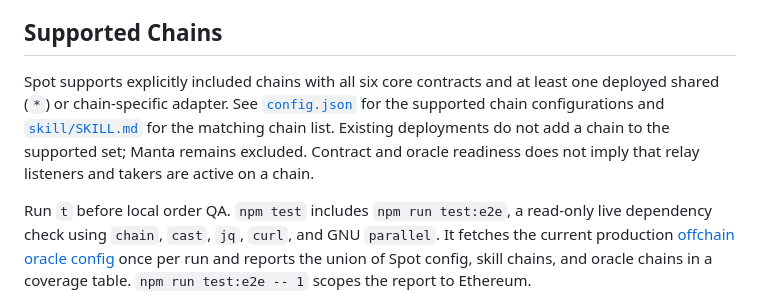
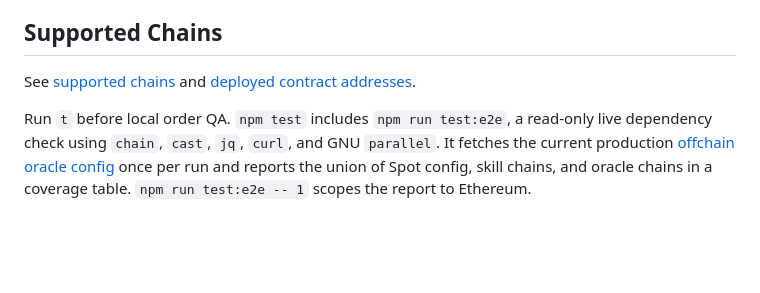
Before and after one commit to orbs-network/spot, a Markdown page: skill/README.md, the part around the change. Rendered like a GitHub page; blank space fills up the shorter version.

```diff
--- a/skill/README.md
+++ b/skill/README.md
@@ -28,7 +28,7 @@ Spot provides non-custodial market, limit, TWAP, stop-loss, take-profit, and del
 
 ## Supported Chains
 
-Spot supports explicitly included chains with all six core contracts and at least one deployed shared (`*`) or chain-specific adapter. See [`config.json`](https://github.com/orbs-network/spot/blob/master/config.json) for the supported chain configurations and [`skill/SKILL.md`](https://github.com/orbs-network/spot/blob/master/skill/SKILL.md#supported-chains) for the matching chain list. Existing deployments do not add a chain to the supported set; Manta remains excluded. Contract and oracle readiness does not imply that relay listeners and takers are active on a chain.
+See [supported chains](https://github.com/orbs-network/spot/blob/master/skill/SKILL.md#supported-chains) and [deployed contract addresses](https://github.com/orbs-network/spot/blob/master/config.json).
 
 Run `t` before local order QA. `npm test` includes `npm run test:e2e`, a read-only live dependency check using `chain`, `cast`, `jq`, `curl`, and GNU `parallel`. It fetches the current production [offchain oracle config](https://github.com/orbs-network/offchain-oracle/blob/master/config.json) once per run and reports the union of Spot config, skill chains, and oracle chains in a coverage table. `npm run test:e2e -- 1` scopes the report to Ethereum.
 
```
Also changed, not shown: README.md (+1 -1 lines).
